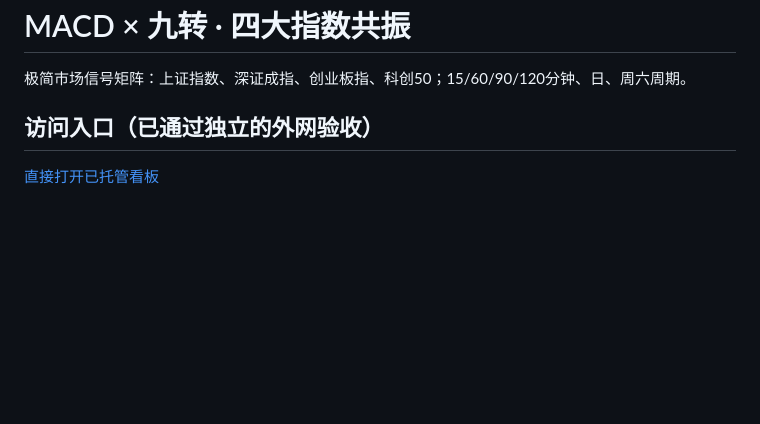
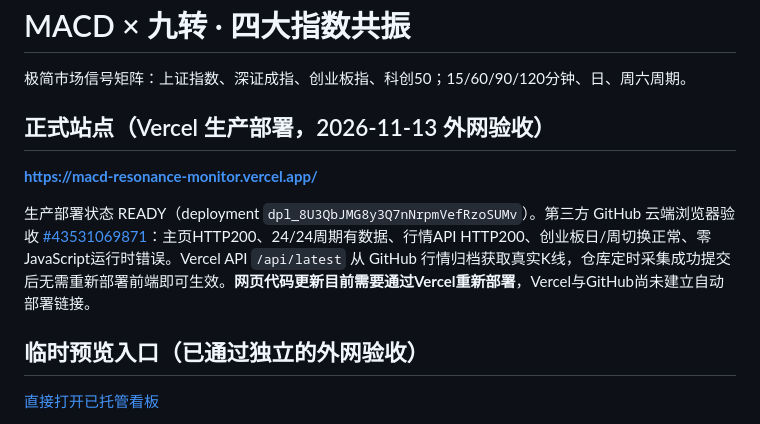
Before and after one commit to gavin0710/Test, a Markdown page: macd-resonance/README.md, the part around the change. Rendered like a GitHub page; blank space fills up the shorter version.

Commit message:
Document verified Vercel production domain and live GitHub OHLC proxy

```diff
--- a/macd-resonance/README.md
+++ b/macd-resonance/README.md
@@ -2,7 +2,13 @@
 
 极简市场信号矩阵：上证指数、深证成指、创业板指、科创50；15/60/90/120分钟、日、周六周期。
 
-## 访问入口（已通过独立的外网验收）
+## 正式站点（Vercel 生产部署，2026-11-13 外网验收）
+
+**https://macd-resonance-monitor.vercel.app/**
+
+生产部署状态 READY（deployment `dpl_8U3QbJMG8y3Q7nNrpmVefRzoSUMv`）。第三方 GitHub 云端浏览器验收 [#43531069871](https://github.com/gavin0710/Test/actions/runs/43531069871)：主页HTTP200、24/24周期有数据、行情API HTTP200、创业板日/周切换正常、零JavaScript运行时错误。Vercel API `/api/latest` 从 GitHub 行情归档获取真实K线，仓库定时采集成功提交后无需重新部署前端即可生效。**网页代码更新目前需要通过Vercel重新部署**，Vercel与GitHub尚未建立自动部署链接。
+
+## 临时预览入口（已通过独立的外网验收）
 
 [直接打开已托管看板](https://raw.githack.com/gavin0710/Test/master/macd-resonance/index.html)
 
```
